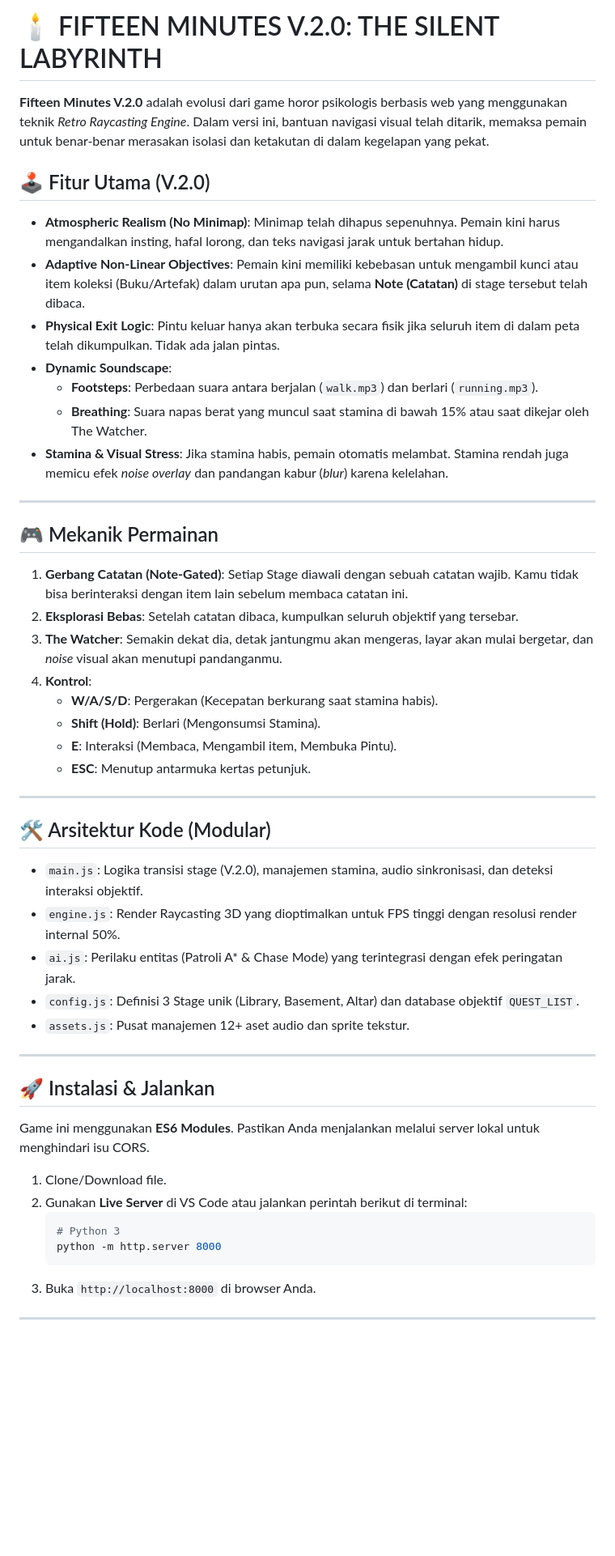
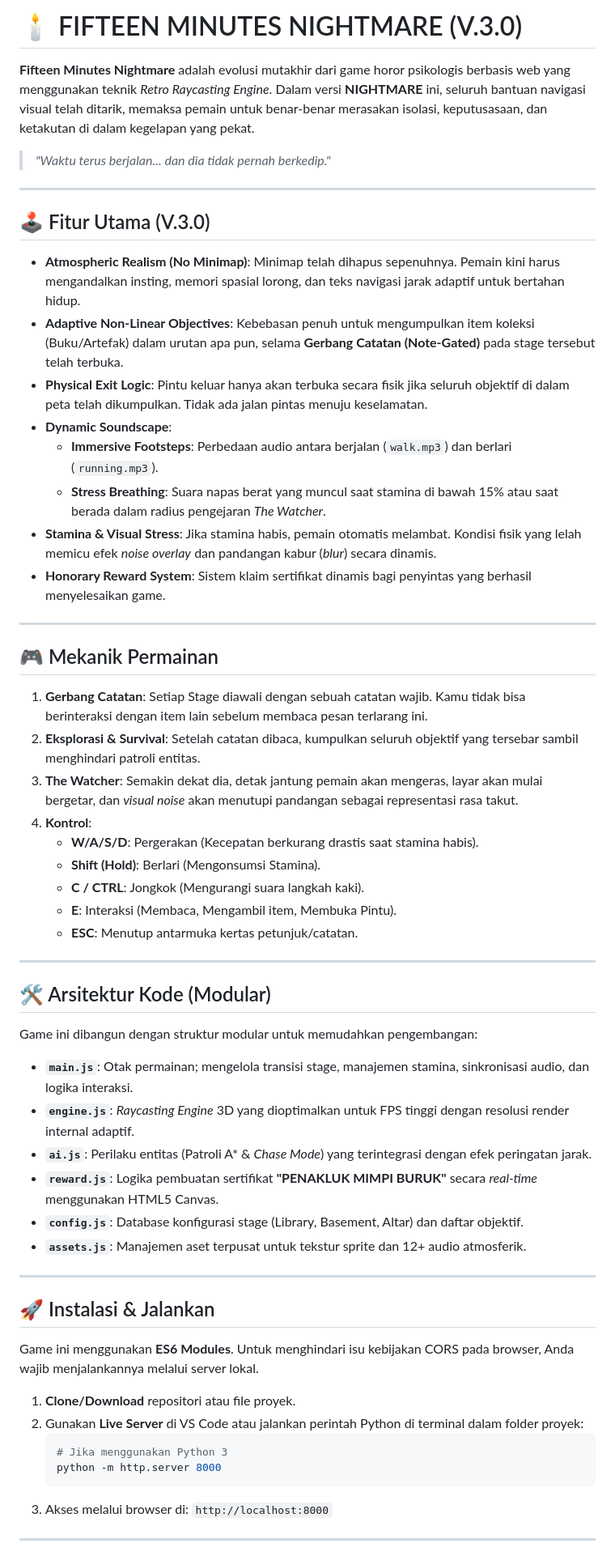
Before and after one commit to icanxPrograming/FMinutesHoror, a Markdown page: README.md, the part around one of its changes. Shown at 81% size. GitHub-like rendering; blank space fills up the shorter version.

Commit message:
Revise README for Fifteen Minutes Nightmare V.3.0
Updated the README to reflect changes in the game from version 2.0 to version 3.0, including new features and mechanics.

````diff
--- a/README.md
+++ b/README.md
@@ -1,53 +1,62 @@
-# 🕯️ FIFTEEN MINUTES V.2.0: THE SILENT LABYRINTH
+# 🕯️ FIFTEEN MINUTES NIGHTMARE (V.3.0)
 
-**Fifteen Minutes V.2.0** adalah evolusi dari game horor psikologis berbasis web yang menggunakan teknik *Retro Raycasting Engine*. Dalam versi ini, bantuan navigasi visual telah ditarik, memaksa pemain untuk benar-benar merasakan isolasi dan ketakutan di dalam kegelapan yang pekat.
+**Fifteen Minutes Nightmare** adalah evolusi mutakhir dari game horor psikologis berbasis web yang menggunakan teknik *Retro Raycasting Engine*. Dalam versi **NIGHTMARE** ini, seluruh bantuan navigasi visual telah ditarik, memaksa pemain untuk benar-benar merasakan isolasi, keputusasaan, dan ketakutan di dalam kegelapan yang pekat.
 
-## 🕹️ Fitur Utama (V.2.0)
+> *"Waktu terus berjalan... dan dia tidak pernah berkedip."*
 
-* **Atmospheric Realism (No Minimap)**: Minimap telah dihapus sepenuhnya. Pemain kini harus mengandalkan insting, hafal lorong, dan teks navigasi jarak untuk bertahan hidup.
-* **Adaptive Non-Linear Objectives**: Pemain kini memiliki kebebasan untuk mengambil kunci atau item koleksi (Buku/Artefak) dalam urutan apa pun, selama **Note (Catatan)** di stage tersebut telah dibaca.
-* **Physical Exit Logic**: Pintu keluar hanya akan terbuka secara fisik jika seluruh item di dalam peta telah dikumpulkan. Tidak ada jalan pintas.
-* **Dynamic Soundscape**:
-    * **Footsteps**: Perbedaan suara antara berjalan (`walk.mp3`) dan berlari (`running.mp3`).
-    * **Breathing**: Suara napas berat yang muncul saat stamina di bawah 15% atau saat dikejar oleh The Watcher.
-* **Stamina & Visual Stress**: Jika stamina habis, pemain otomatis melambat. Stamina rendah juga memicu efek *noise overlay* dan pandangan kabur (*blur*) karena kelelahan.
+---
+
+## 🕹️ Fitur Utama (V.3.0)
+
+*   **Atmospheric Realism (No Minimap)**: Minimap telah dihapus sepenuhnya. Pemain kini harus mengandalkan insting, memori spasial lorong, dan teks navigasi jarak adaptif untuk bertahan hidup.
+*   **Adaptive Non-Linear Objectives**: Kebebasan penuh untuk mengumpulkan item koleksi (Buku/Artefak) dalam urutan apa pun, selama **Gerbang Catatan (Note-Gated)** pada stage tersebut telah terbuka.
+*   **Physical Exit Logic**: Pintu keluar hanya akan terbuka secara fisik jika seluruh objektif di dalam peta telah dikumpulkan. Tidak ada jalan pintas menuju keselamatan.
+*   **Dynamic Soundscape**:
+    *   **Immersive Footsteps**: Perbedaan audio antara berjalan (`walk.mp3`) dan berlari (`running.mp3`).
+    *   **Stress Breathing**: Suara napas berat yang muncul saat stamina di bawah 15% atau saat berada dalam radius pengejaran *The Watcher*.
+*   **Stamina & Visual Stress**: Jika stamina habis, pemain otomatis melambat. Kondisi fisik yang lelah memicu efek *noise overlay* dan pandangan kabur (*blur*) secara dinamis.
+*   **Honorary Reward System**: Sistem klaim sertifikat dinamis bagi penyintas yang berhasil menyelesaikan game.
 
 ---
 
 ## 🎮 Mekanik Permainan
 
-1.  **Gerbang Catatan (Note-Gated)**: Setiap Stage diawali dengan sebuah catatan wajib. Kamu tidak bisa berinteraksi dengan item lain sebelum membaca catatan ini.
-2.  **Eksplorasi Bebas**: Setelah catatan dibaca, kumpulkan seluruh objektif yang tersebar.
-3.  **The Watcher**: Semakin dekat dia, detak jantungmu akan mengeras, layar akan mulai bergetar, dan *noise* visual akan menutupi pandanganmu.
+1.  **Gerbang Catatan**: Setiap Stage diawali dengan sebuah catatan wajib. Kamu tidak bisa berinteraksi dengan item lain sebelum membaca pesan terlarang ini.
+2.  **Eksplorasi & Survival**: Setelah catatan dibaca, kumpulkan seluruh objektif yang tersebar sambil menghindari patroli entitas.
+3.  **The Watcher**: Semakin dekat dia, detak jantung pemain akan mengeras, layar akan mulai bergetar, dan *visual noise* akan menutupi pandangan sebagai representasi rasa takut.
 4.  **Kontrol**:
-    * **W/A/S/D**: Pergerakan (Kecepatan berkurang saat stamina habis).
-    * **Shift (Hold)**: Berlari (Mengonsumsi Stamina).
-    * **E**: Interaksi (Membaca, Mengambil item, Membuka Pintu).
-    * **ESC**: Menutup antarmuka kertas petunjuk.
+    *   **W/A/S/D**: Pergerakan (Kecepatan berkurang drastis saat stamina habis).
+    *   **Shift (Hold)**: Berlari (Mengonsumsi Stamina).
+    *   **C / CTRL**: Jongkok (Mengurangi suara langkah kaki).
+    *   **E**: Interaksi (Membaca, Mengambil item, Membuka Pintu).
+    *   **ESC**: Menutup antarmuka kertas petunjuk/catatan.
 
 ---
 
 ## 🛠️ Arsitektur Kode (Modular)
 
-* `main.js`: Logika transisi stage (V.2.0), manajemen stamina, audio sinkronisasi, dan deteksi interaksi objektif.
-* `engine.js`: Render Raycasting 3D yang dioptimalkan untuk FPS tinggi dengan resolusi render internal 50%.
-* `ai.js`: Perilaku entitas (Patroli A* & Chase Mode) yang terintegrasi dengan efek peringatan jarak.
-* `config.js`: Definisi 3 Stage unik (Library, Basement, Altar) dan database objektif `QUEST_LIST`.
-* `assets.js`: Pusat manajemen 12+ aset audio dan sprite tekstur.
+Game ini dibangun dengan struktur modular untuk memudahkan pengembangan:
+
+*   **`main.js`**: Otak permainan; mengelola transisi stage, manajemen stamina, sinkronisasi audio, dan logika interaksi.
+*   **`engine.js`**: *Raycasting Engine* 3D yang dioptimalkan untuk FPS tinggi dengan resolusi render internal adaptif.
+*   **`ai.js`**: Perilaku entitas (Patroli A* & *Chase Mode*) yang terintegrasi dengan efek peringatan jarak.
+*   **`reward.js`**: Logika pembuatan sertifikat **"PENAKLUK MIMPI BURUK"** secara *real-time* menggunakan HTML5 Canvas.
+*   **`config.js`**: Database konfigurasi stage (Library, Basement, Altar) dan daftar objektif.
+*   **`assets.js`**: Manajemen aset terpusat untuk tekstur sprite dan 12+ audio atmosferik.
 
 ---
 
 ## 🚀 Instalasi & Jalankan
 
-Game ini menggunakan **ES6 Modules**. Pastikan Anda menjalankan melalui server lokal untuk menghindari isu CORS.
+Game ini menggunakan **ES6 Modules**. Untuk menghindari isu kebijakan CORS pada browser, Anda wajib menjalankannya melalui server lokal.
 
-1.  Clone/Download file.
-2.  Gunakan **Live Server** di VS Code atau jalankan perintah berikut di terminal:
+1.  **Clone/Download** repositori atau file proyek.
+2.  Gunakan **Live Server** di VS Code atau jalankan perintah Python di terminal dalam folder proyek:
     ```bash
-    # Python 3
+    # Jika menggunakan Python 3
     python -m http.server 8000
     ```
-3.  Buka `http://localhost:8000` di browser Anda.
+3.  Akses melalui browser di: `http://localhost:8000`
 
 ---
 
````
Also changed, not shown: other parts of README.md (+7 -6 lines).
